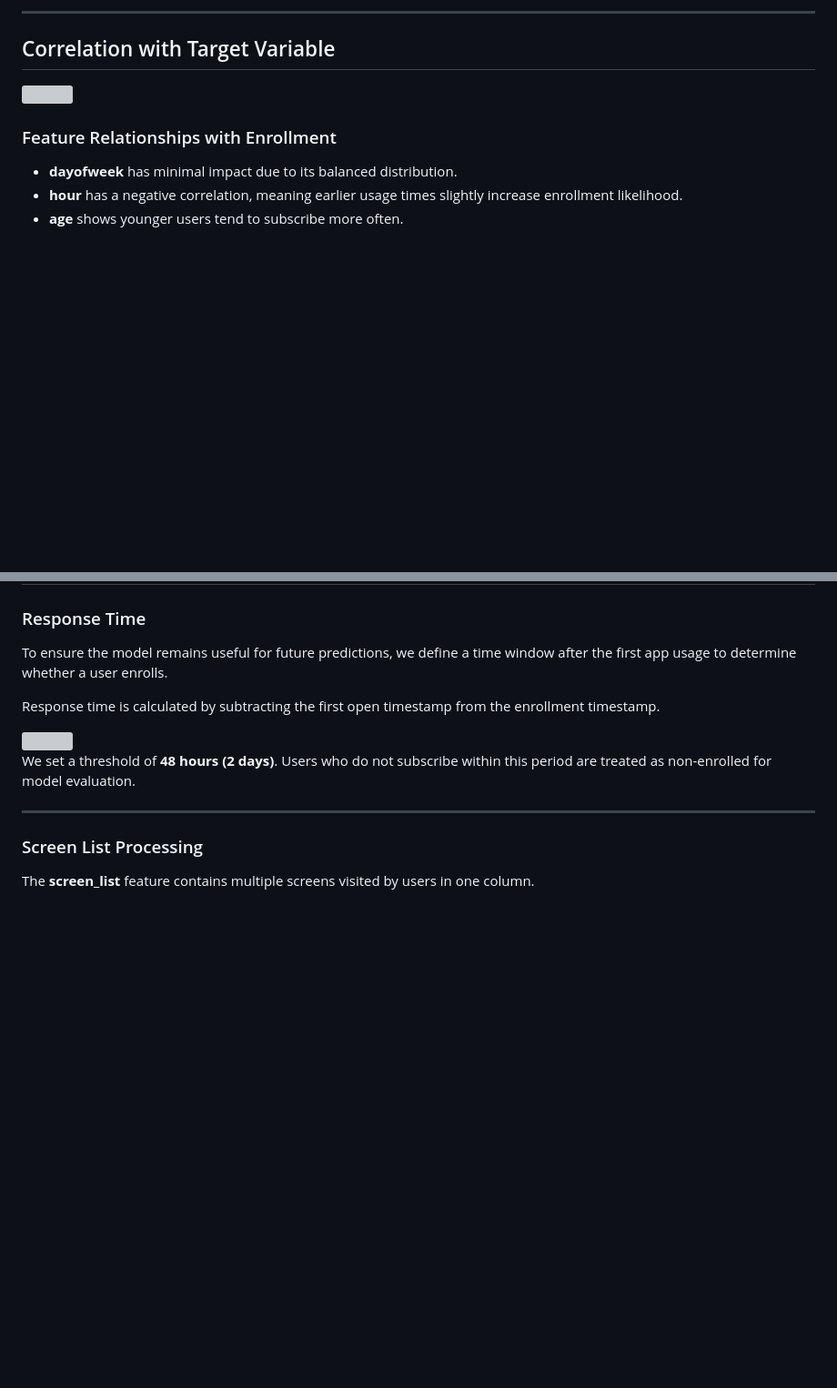
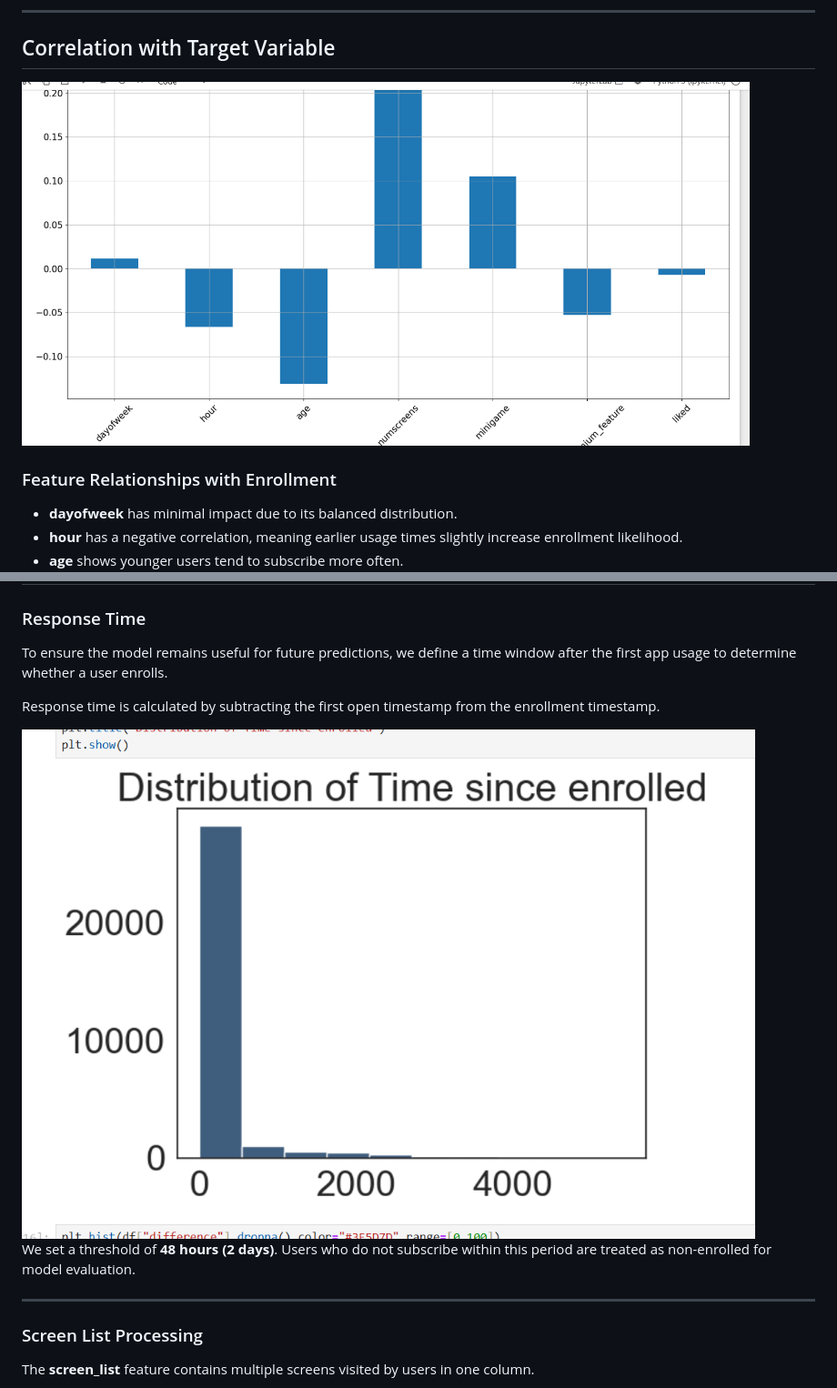
Before and after one commit to Ananyachaurasia/App-Enrollment-Prediction, a Markdown page: README.md, 2 parts joined by grey strips. Shown at 91% size. Rendered like a GitHub page; blank space fills up the shorter version; grey boxes are pictures that could not be loaded.

```diff
--- a/README.md
+++ b/README.md
@@ -55,7 +55,7 @@ The dataset contains **50,000 user records** with **12 features**, including the
 
 ## Correlation with Target Variable
 
-<img src='correaltionplot.jpg.png' width='800' height='400'>
+<img src='correlationplot.jpg.png' width='800' height='400'>
 
 ### Feature Relationships with Enrollment
 
@@ -89,7 +89,7 @@ To ensure the model remains useful for future predictions, we define a time wind
 
 Response time is calculated by subtracting the first open timestamp from the enrollment timestamp.
 
-<img src='time.png.png' width='1000' height='500'>
+<img src='time.jpg.png' width='1000' height='500'>
 
 We set a threshold of **48 hours (2 days)**. Users who do not subscribe within this period are treated as non-enrolled for model evaluation.
 
```
